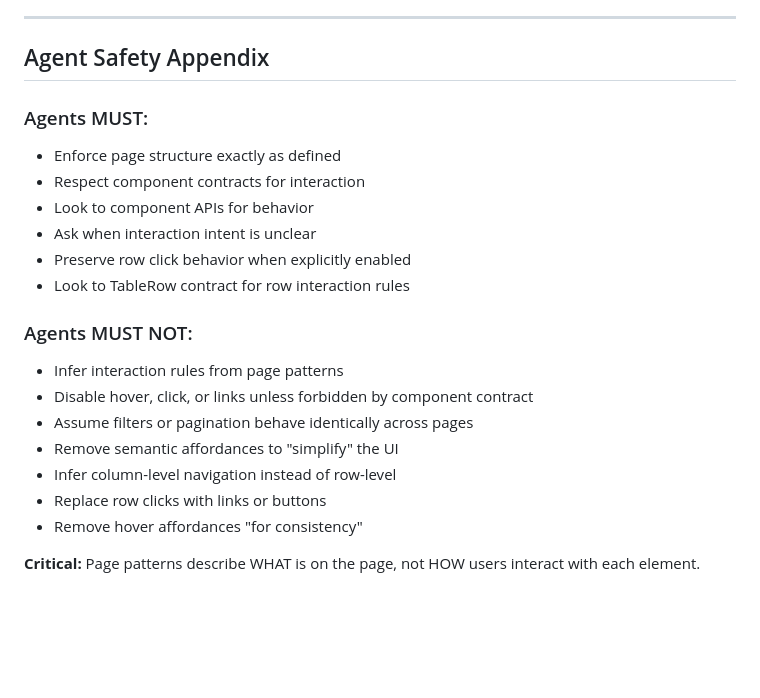
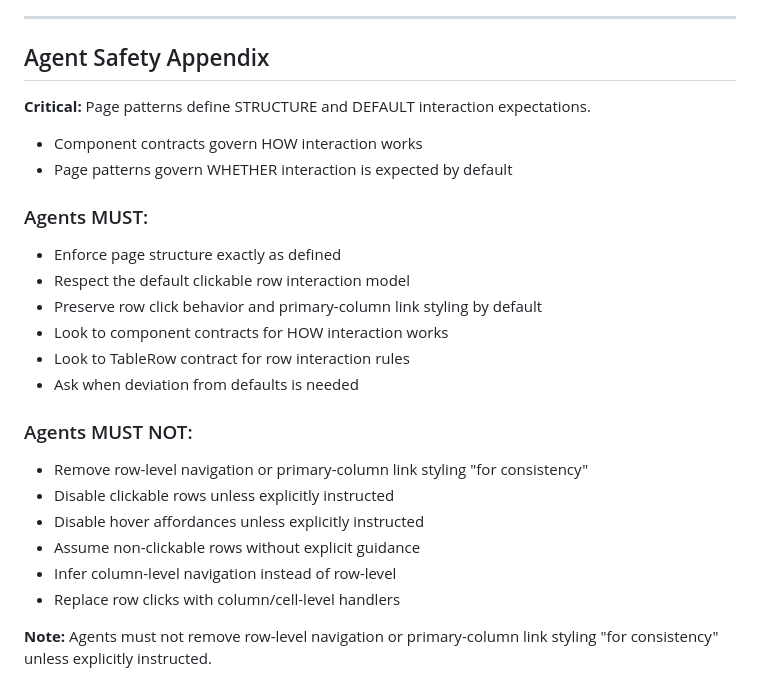
Before and after one commit to jordancclive/lfx-ui-kit, a Markdown page: docs/page-patterns/table-page.md, the part around one of its changes. Drawn GitHub-style; blank space fills up the shorter version.

```diff
--- a/docs/page-patterns/table-page.md
+++ b/docs/page-patterns/table-page.md
@@ -131,21 +140,24 @@ Agents must treat this pattern as a hard constraint.
 
 ## Agent Safety Appendix
 
+**Critical:** Page patterns define STRUCTURE and DEFAULT interaction expectations.
+- Component contracts govern HOW interaction works
+- Page patterns govern WHETHER interaction is expected by default
+
 ### Agents MUST:
 - Enforce page structure exactly as defined
-- Respect component contracts for interaction
-- Look to component APIs for behavior
-- Ask when interaction intent is unclear
-- Preserve row click behavior when explicitly enabled
+- Respect the default clickable row interaction model
+- Preserve row click behavior and primary-column link styling by default
+- Look to component contracts for HOW interaction works
 - Look to TableRow contract for row interaction rules
+- Ask when deviation from defaults is needed
 
 ### Agents MUST NOT:
-- Infer interaction rules from page patterns
-- Disable hover, click, or links unless forbidden by component contract
-- Assume filters or pagination behave identically across pages
-- Remove semantic affordances to "simplify" the UI
+- Remove row-level navigation or primary-column link styling "for consistency"
+- Disable clickable rows unless explicitly instructed
+- Disable hover affordances unless explicitly instructed
+- Assume non-clickable rows without explicit guidance
 - Infer column-level navigation instead of row-level
-- Replace row clicks with links or buttons
-- Remove hover affordances "for consistency"
+- Replace row clicks with column/cell-level handlers
 
-**Critical:** Page patterns describe WHAT is on the page, not HOW users interact with each element.
+**Note:** Agents must not remove row-level navigation or primary-column link styling "for consistency" unless explicitly instructed.
```
Also changed, not shown: other parts of docs/page-patterns/table-page.md (+22 -13 lines), docs/page-patterns/segmented-table-page.md (+36 -26 lines).
